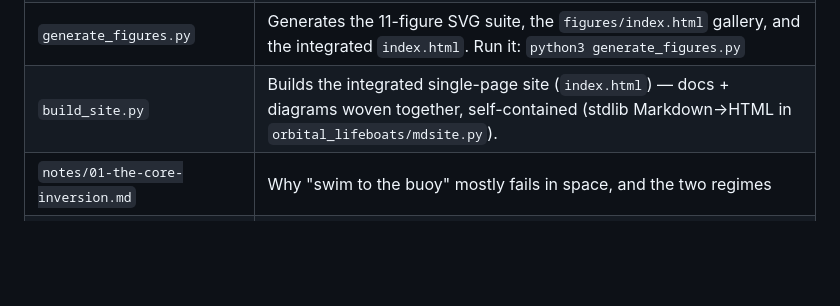
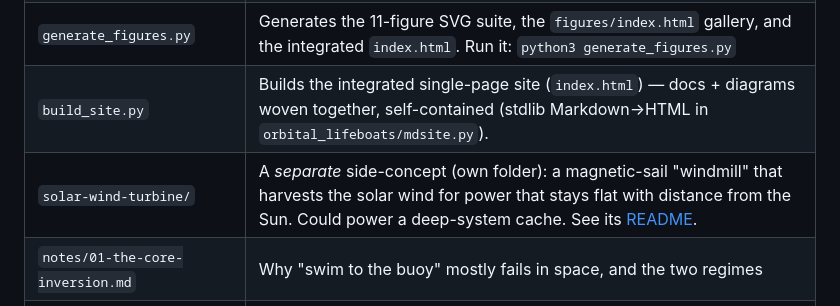
Before and after one commit to mickdarling/orbital-lifeboats, a Markdown page: README.md, the part around the change. Rendered like a GitHub page; blank space fills up the shorter version.

```diff
--- a/README.md
+++ b/README.md
@@ -102,6 +102,7 @@ more.
 | `orbital_lifeboats/` | The reusable toolkit (pure stdlib): physics, reachability, boiloff, failure taxonomy, fleet sizing, SVG plotting. Edit `presets.py` to plug in values. |
 | `generate_figures.py` | Generates the 11-figure SVG suite, the `figures/index.html` gallery, and the integrated `index.html`. Run it: `python3 generate_figures.py` |
 | `build_site.py` | Builds the integrated single-page site (`index.html`) — docs + diagrams woven together, self-contained (stdlib Markdown→HTML in `orbital_lifeboats/mdsite.py`). |
+| `solar-wind-turbine/` | A *separate* side-concept (own folder): a magnetic-sail "windmill" that harvests the solar wind for power that stays flat with distance from the Sun. Could power a deep-system cache. See its [README](solar-wind-turbine/README.md). |
 | `notes/01-the-core-inversion.md` | Why "swim to the buoy" mostly fails in space, and the two regimes |
 | `notes/02-where-buoys-work.md` | The node-by-node tour: LEO → cislunar → Mars → outer system |
 | `notes/03-what-you-can-keep.md` | The storage problem: boiloff, what survives passively vs. needs power |
```
Also changed, not shown: solar-wind-turbine/README.md (added, +93 -0 lines), solar-wind-turbine/figures/png/01_power_vs_distance.png (added), solar-wind-turbine/figures/png/02_power_vs_bubble.png (added), solar-wind-turbine/figures/png/03_material_tip_speed.png (added), 6 other files.
